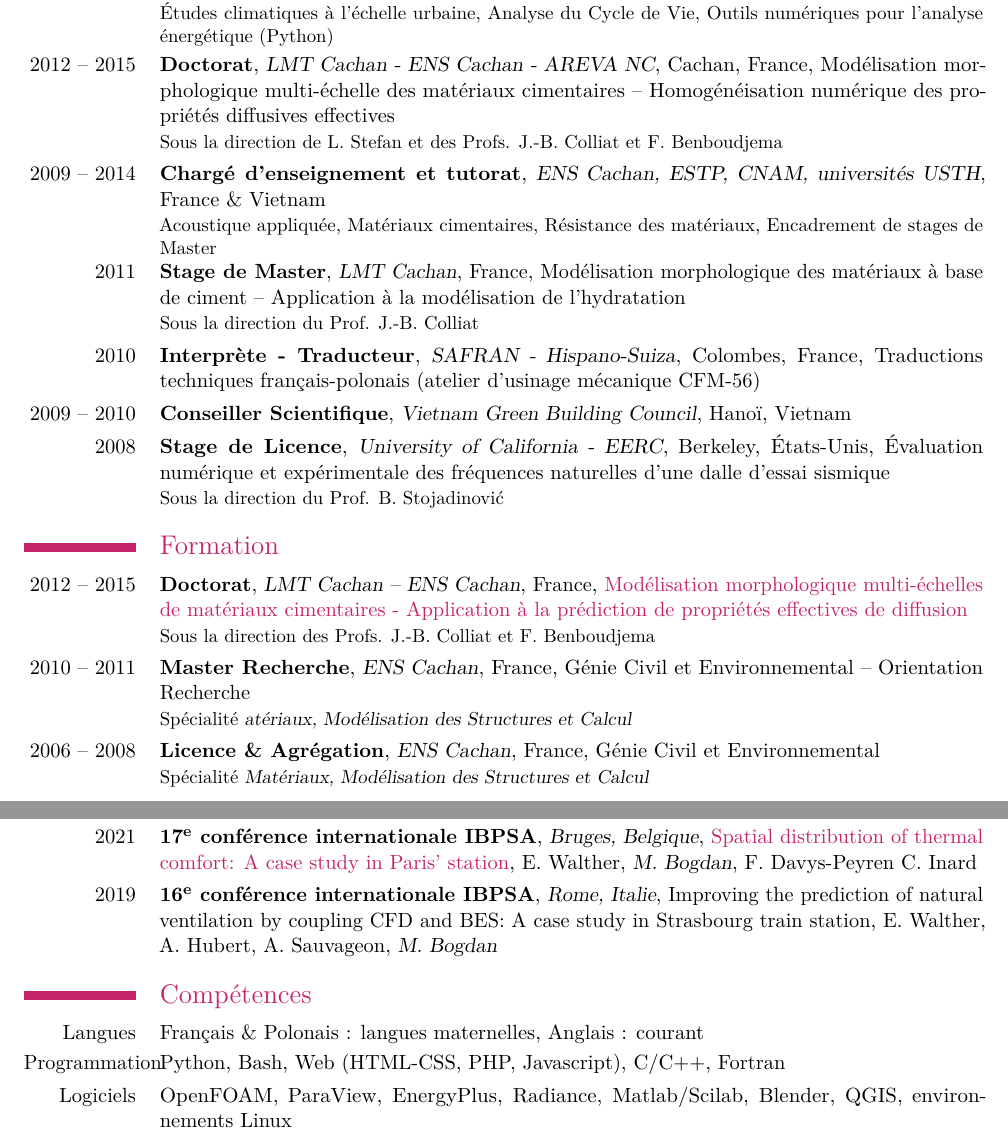
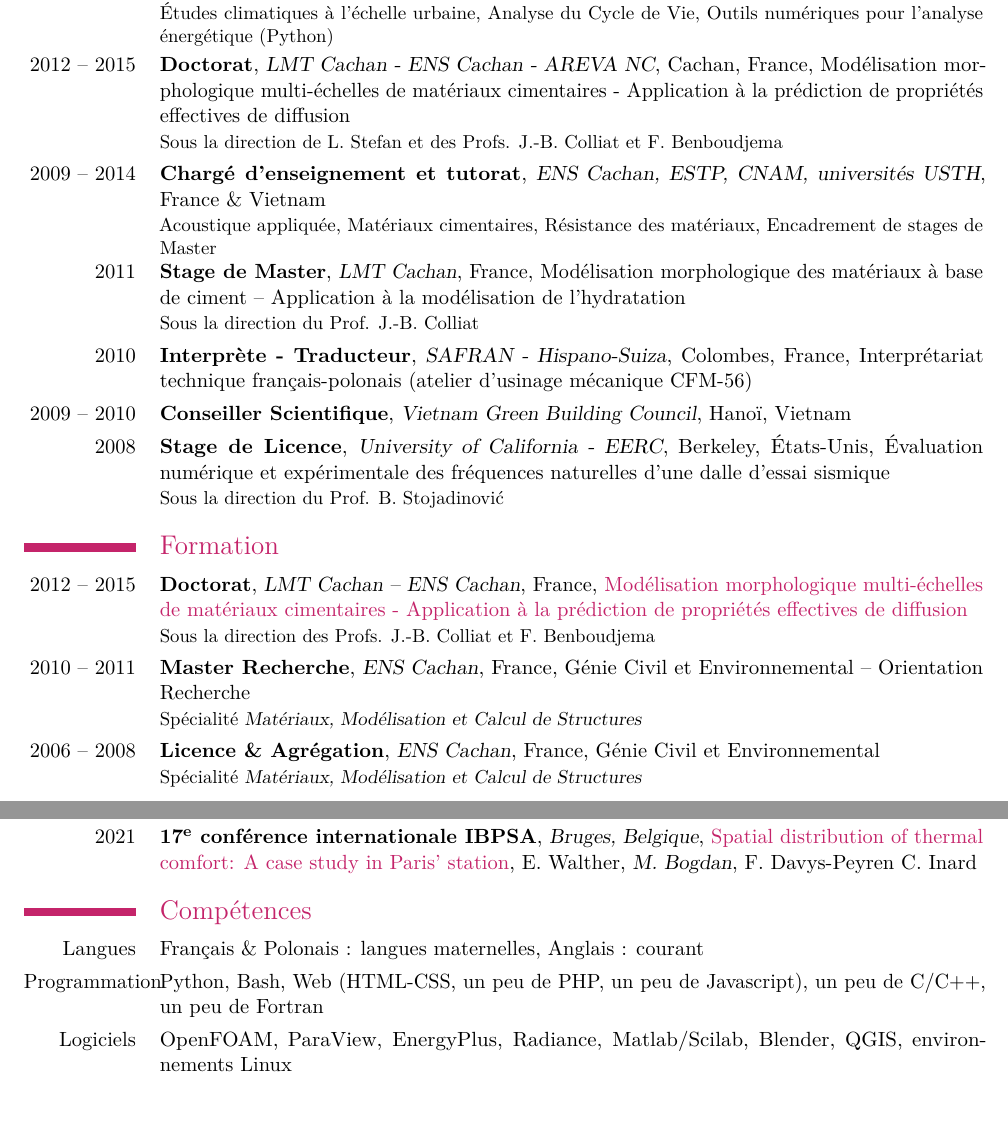
Before and after one commit to matbog/curriculum, a LaTeX CV (CV_BOGDAN_FR_short.tex): two parts of pages 1 and 2 of 3 before the commit and two parts of pages 1 and 2 of 2 after it, joined at a grey line, cut so that both start at the same text, the shorter picture padded with empty space. Compiled offline with pdfLaTeX.

Commit message:
Revise CV entries for clarity and consistency
Updated various entries in the CV to improve clarity and consistency in terminology, including changes to job descriptions and educational qualifications.

```diff
--- a/CV_BOGDAN_FR_short.tex
+++ b/CV_BOGDAN_FR_short.tex
@@ -43,13 +43,13 @@
 
 \cventry{\textit{Depuis} 2018}{Chargé d'enseignement}{ENS Paris Saclay, ENSAM Paris, INSA Strasbourg}{France}{}{Études climatiques à l'échelle urbaine, Analyse du Cycle de Vie, Outils numériques pour l'analyse énergétique (Python)}
 
-\cventry{2012 -- 2015}{Doctorat}{LMT Cachan - ENS Cachan - AREVA NC}{Cachan, France}{Modélisation morphologique multi-échelle des matériaux cimentaires -- Homogénéisation numérique des propriétés diffusives effectives}{Sous la direction de L. Stefan et des Profs. J.-B. Colliat et F. Benboudjema}{}
+\cventry{2012 -- 2015}{Doctorat}{LMT Cachan - ENS Cachan - AREVA NC}{Cachan, France}{Modélisation morphologique multi-échelles de matériaux cimentaires - Application à la prédiction de propriétés effectives de diffusion}{Sous la direction de L. Stefan et des Profs. J.-B. Colliat et F. Benboudjema}{}
 
 \cventry{2009 -- 2014}{Chargé d'enseignement et tutorat}{ENS Cachan, ESTP, CNAM, universités USTH}{France \& Vietnam}{}{Acoustique appliquée, Matériaux cimentaires, Résistance des matériaux, Encadrement de stages de Master}
 
 \cventry{2011}{Stage de Master}{LMT Cachan}{France}{Modélisation morphologique des matériaux à base de ciment -- Application à la modélisation de l'hydratation}{Sous la direction du Prof. J.-B. Colliat}
 
-\cventry{2010}{Interprète - Traducteur}{SAFRAN - Hispano-Suiza}{Colombes, France}{Traductions techniques français-polonais (atelier d'usinage mécanique CFM-56)}{}{}{}
+\cventry{2010}{Interprète - Traducteur}{SAFRAN - Hispano-Suiza}{Colombes, France}{Interprétariat technique français-polonais (atelier d'usinage mécanique CFM-56)}{}{}{}
 
 \cventry{2009 -- 2010}{Conseiller Scientifique}{Vietnam Green Building Council}{Hanoï, Vietnam}{}{}{}
 
@@ -60,9 +60,9 @@
 
 \cventry{2012 -- 2015}{Doctorat}{LMT Cachan -- ENS Cachan}{France}{\href{https://theses.fr/2015DENS0021}{Modélisation morphologique multi-échelles de matériaux cimentaires - Application à la prédiction de propriétés effectives de diffusion}}{Sous la direction des Profs. J.-B. Colliat et F. Benboudjema}
 
-\cventry{2010 -- 2011}{Master Recherche}{ENS Cachan}{France}{Génie Civil et Environnemental -- Orientation Recherche}{Spécialité \textsl{atériaux, Modélisation des Structures et Calcul}}
+\cventry{2010 -- 2011}{Master Recherche}{ENS Cachan}{France}{Génie Civil et Environnemental -- Orientation Recherche}{Spécialité \textsl{Matériaux, Modélisation et Calcul de Structures}}
 
-\cventry{2006 -- 2008}{Licence \& Agrégation}{ENS Cachan}{France}{Génie Civil et Environnemental}{Spécialité \textsl{Matériaux, Modélisation des Structures et Calcul}}
+\cventry{2006 -- 2008}{Licence \& Agrégation}{ENS Cachan}{France}{Génie Civil et Environnemental}{Spécialité \textsl{Matériaux, Modélisation et Calcul de Structures}}
 
 %------------------------------------------------------------%
 \section{Publications sélectionnées}
@@ -97,14 +97,14 @@
 
 \cventry{2021}{17\textsuperscript{e} conférence internationale IBPSA}{Bruges, Belgique}{\href{https://www.researchgate.net/publication/354362982_Spatial_distribution_of_thermal_comfort_A_case_study_in_Paris'_station}{Spatial distribution of thermal comfort: A case study in Paris' station}}{E. Walther, \textsl{M. Bogdan}, F. Davys-Peyren C. Inard}{}
 
-\cventry{2019}{16\textsuperscript{e} conférence internationale IBPSA}{Rome, Italie}{Improving the prediction of natural ventilation by coupling CFD and BES: A case study in Strasbourg train station}{E. Walther, A. Hubert, A. Sauvageon, \textsl{M. Bogdan}}{}
+% \cventry{2019}{16\textsuperscript{e} conférence internationale IBPSA}{Rome, Italie}{Improving the prediction of natural ventilation by coupling CFD and BES: A case study in Strasbourg train station}{E. Walther, A. Hubert, A. Sauvageon, \textsl{M. Bogdan}}{}
 
 %------------------------------------------------------------%
 \section{Compétences}
 
 \cvlanguage{Langues}{Français \& Polonais : langues maternelles, Anglais : courant}{}
 
-\cvitem{Programmation}{Python, Bash, Web (HTML-CSS, PHP, Javascript), C/C++, Fortran}{}
+\cvitem{Programmation}{Python, Bash, Web (HTML-CSS, un peu de PHP, un peu de Javascript), un peu de C/C++, un peu de Fortran}{}
 
 \cvitem{Logiciels}{OpenFOAM, ParaView, EnergyPlus, Radiance, Matlab/Scilab, Blender, QGIS, environnements Linux}{}
 
```
